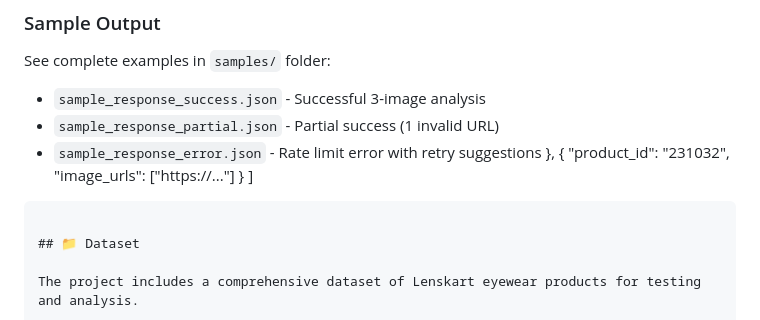
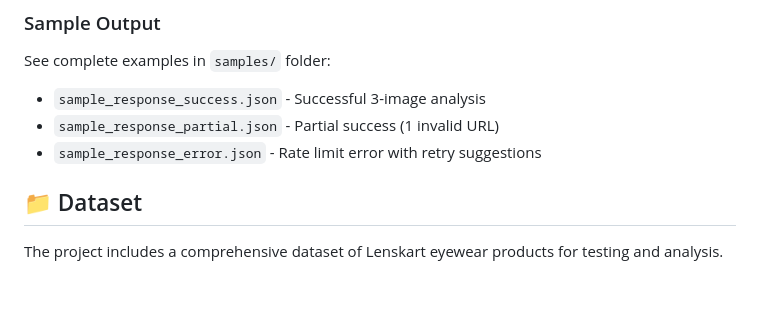
Before and after one commit to manideep108/lenskart-visual-analysis, a Markdown page: README.md, the part around the change. Drawn GitHub-style; blank space fills up the shorter version.

Commit message:
Fixed broken JSON and simplified Dataset section formatting

````diff
--- a/README.md
+++ b/README.md
@@ -150,13 +150,6 @@ See complete examples in `samples/` folder:
 - `sample_response_success.json` - Successful 3-image analysis
 - `sample_response_partial.json` - Partial success (1 invalid URL)
 - `sample_response_error.json` - Rate limit error with retry suggestions
-  },
-  {
-    "product_id": "231032",
-    "image_urls": ["https://..."]
-  }
-]
-```
 
 ## 📁 Dataset
 
````
